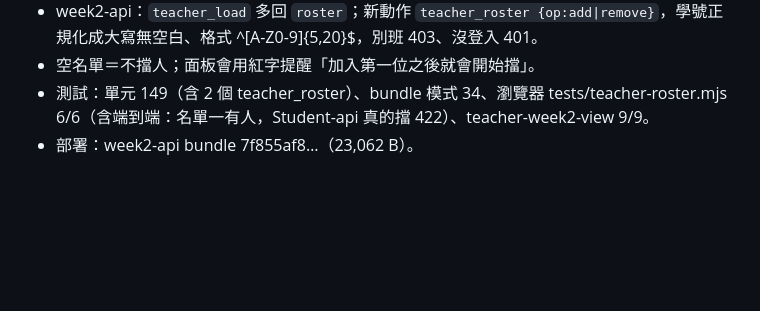
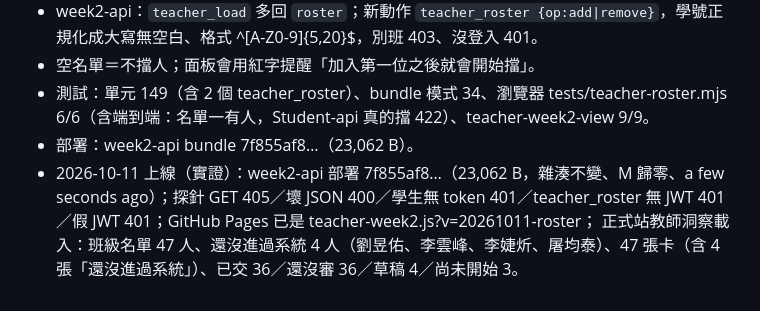
Before and after one commit to hpyuan1220/startup-journey-lab-app, a Markdown page: docs/PROJECT_STATE.md, the part around the change. Rendered like a GitHub page; blank space fills up the shorter version.

Commit message:
記錄：老師端班級名單上線（部署、探針、正式站載入數字）
Co-Authored-By: Claude Fable 5.1 <noreply@anthropic.com>
Claude-Session: https://claude.ai/code/session_016PWJEVoPwomoo8RjVeDbyR

```diff
--- a/docs/PROJECT_STATE.md
+++ b/docs/PROJECT_STATE.md
@@ -1591,3 +1591,5 @@ after-submit 測試加上這三個條件，紅→綠。week2.js v=20261011-showa
 - 空名單＝不擋人；面板會用紅字提醒「加入第一位之後就會開始擋」。
 - 測試：單元 149（含 2 個 teacher_roster）、bundle 模式 34、瀏覽器 tests/teacher-roster.mjs 6/6（含端到端：名單一有人，Student-api 真的擋 422）、teacher-week2-view 9/9。
 - 部署：week2-api bundle 7f855af8…（23,062 B）。
+- 2026-10-11 上線（實證）：week2-api 部署 7f855af8…（23,062 B，雜湊不變、M 歸零、a few seconds ago）；探針 GET 405／壞 JSON 400／學生無 token 401／teacher_roster 無 JWT 401／假 JWT 401；GitHub Pages 已是 teacher-week2.js?v=20261011-roster；
+  正式站教師洞察載入：班級名單 47 人、還沒進過系統 4 人（劉昱佑、李雲峰、李婕炘、屠均泰）、47 張卡（含 4 張「還沒進過系統」）、已交 36／還沒審 36／草稿 4／尚未開始 3。
```
